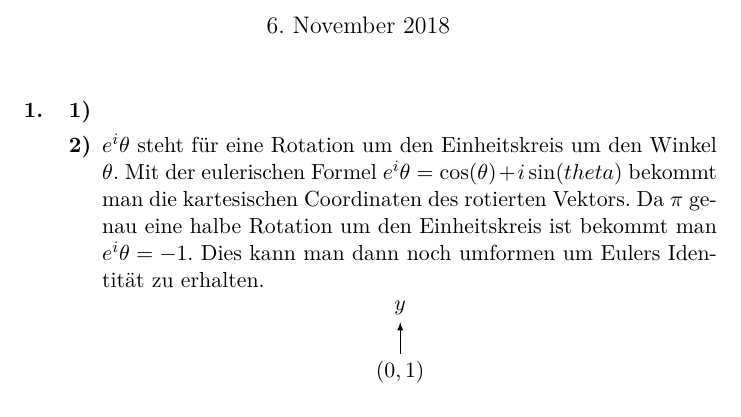
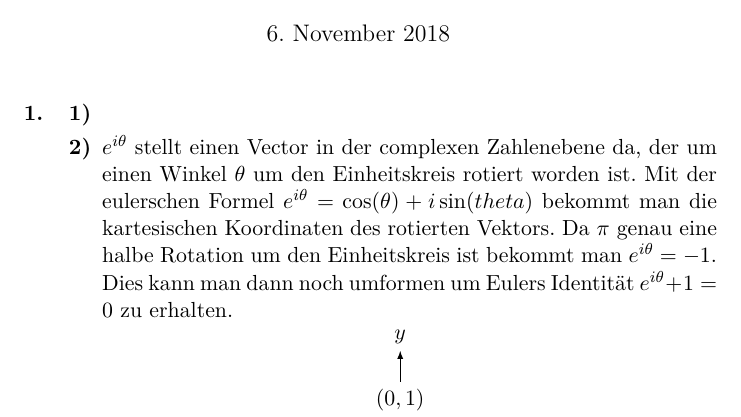
Before and after one commit to tronje/mms, a LaTeX problem sheet (Uebung_03/03.tex): part of the page, cut so that both start at the same text. Compiled offline with pdfLaTeX.

Commit message:
Aufgabe 1. 2) kleine Fehler behoben

```diff
--- a/Uebung_03/03.tex
+++ b/Uebung_03/03.tex
@@ -35,7 +35,7 @@
 		\begin{enumerate}
 		\item[\textbf{1)}]
 		\item[\textbf{2)}]
-		$e^i\theta$ steht für eine Rotation um den Einheitskreis um den Winkel $\theta$. Mit der eulerischen Formel $e^i\theta = \cos(\theta)+i\sin(theta)$ bekommt man die kartesischen Coordinaten des rotierten Vektors. Da $\pi$ genau eine halbe Rotation um den Einheitskreis ist bekommt man $e^i\theta = -1$. Dies kann man dann noch umformen um Eulers Identität zu erhalten.
+		$e^{i\theta}$ stellt einen Vector in der complexen Zahlenebene da, der um einen Winkel $\theta$ um den Einheitskreis rotiert worden ist. Mit der eulerschen Formel $e^{i\theta} = \cos(\theta)+i\sin(theta)$ bekommt man die kartesischen Koordinaten des rotierten Vektors. Da $\pi$ genau eine halbe Rotation um den Einheitskreis ist bekommt man $e^{i\theta} = -1$. Dies kann man dann noch umformen um Eulers Identität $e^{i\theta} +1 = 0$ zu erhalten.
 
 		% Copy paste from http://www.texample.net/tikz/examples/unit-circle/
 		\begin{tikzpicture}[scale=3.5,cap=round,>=latex]
```
Also changed, not shown: Uebung_03/03.pdf.
